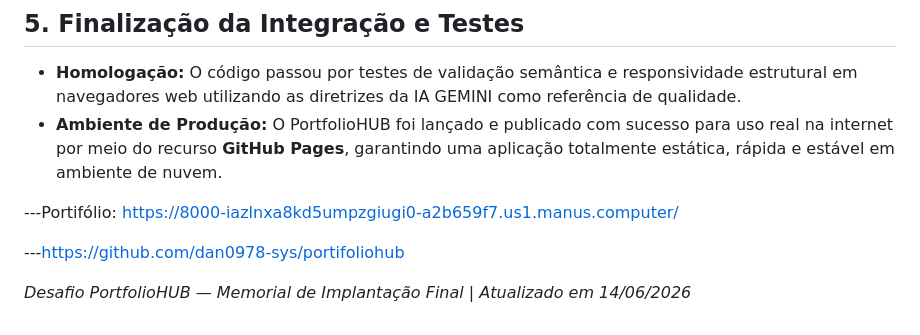
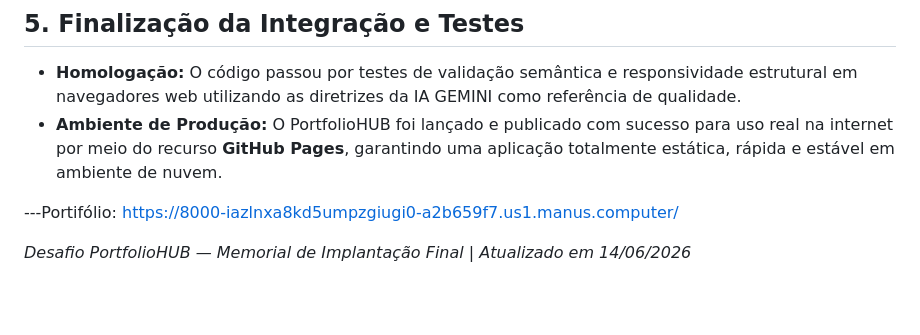
Before and after one commit to dan0978-sys/portifoliohub, a Markdown page: README.md, the part around the change. Drawn GitHub-style; blank space fills up the shorter version.

```diff
--- a/README.md
+++ b/README.md
@@ -37,7 +37,4 @@ O gerenciamento e rastreabilidade do código do PortfolioHUB foram mantidos atra
 ---Portifólio: https://8000-iazlnxa8kd5umpzgiugi0-a2b659f7.us1.manus.computer/
 
 
----https://github.com/dan0978-sys/portifoliohub
-
-
 *Desafio PortfolioHUB — Memorial de Implantação Final | Atualizado em 14/06/2026*
```
